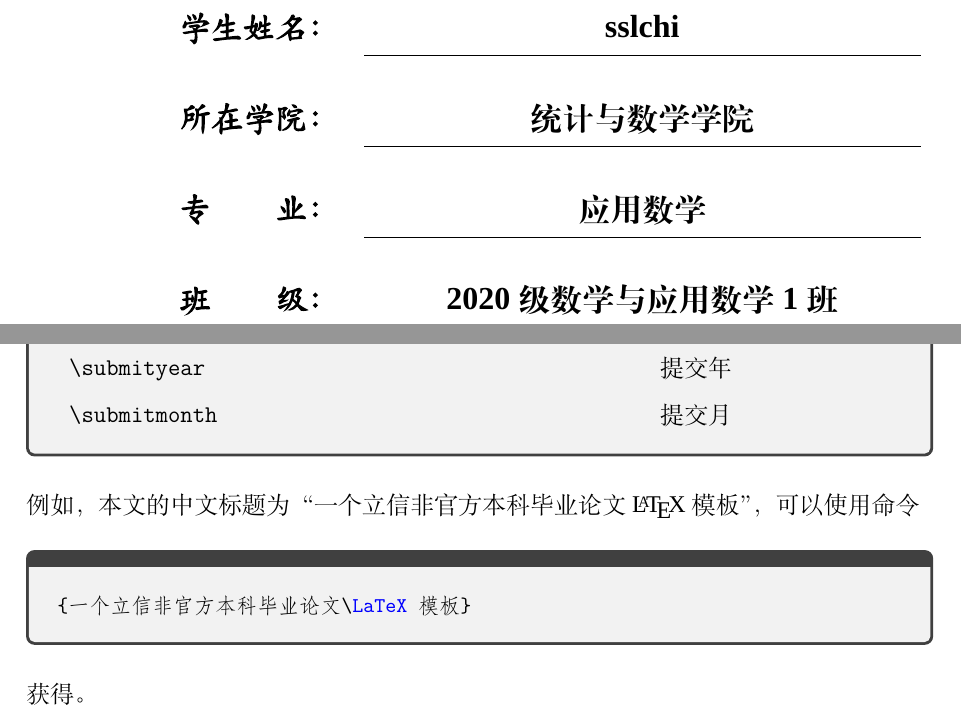
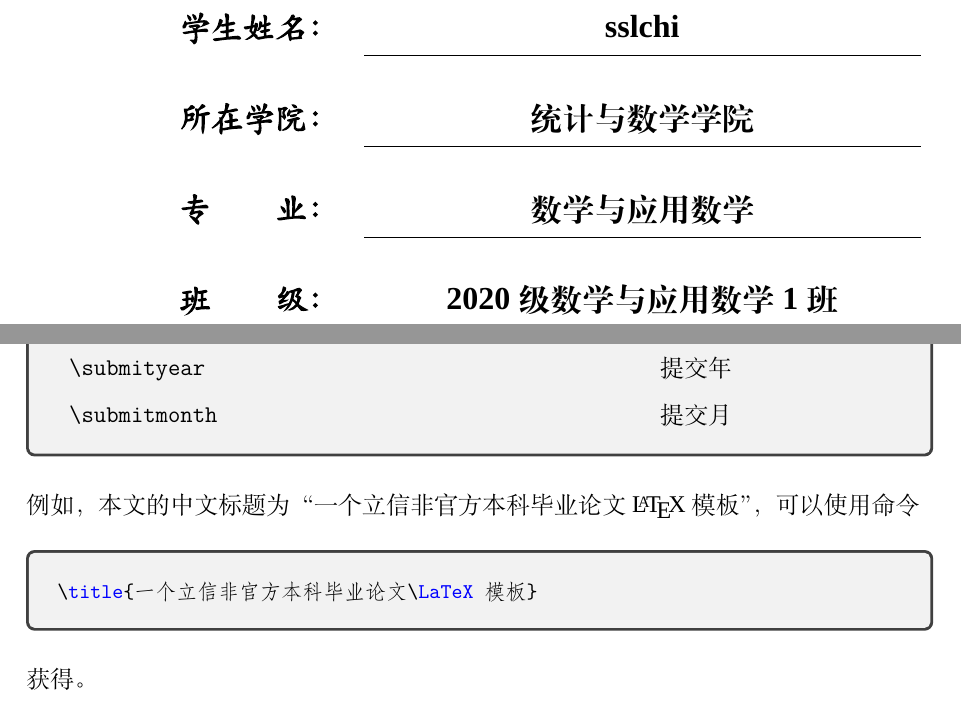
Before and after one commit to sslchi/lixinthesis, a LaTeX thesis (main.tex, which reads chap/introduction.tex): two parts of pages 1 and 8 of 20, joined at a grey line, cut so that both start at the same text. Compiled offline with XeLaTeX; a missing font is replaced by an installed copy or a similar font.

Commit message:
fix info

```diff
--- a/chap/introduction.tex
+++ b/chap/introduction.tex
@@ -68,7 +68,7 @@ This article briefly introduces the usage of the undergraduate  \LaTeX~ thesis t
 \end{tabular}
 \end{mybox}
 \noindent 例如，本文的中文标题为“一个立信非官方本科毕业论文\LaTeX 模板”，可以使用命令
-\begin{listonly}
+\begin{listonly}{}
 \title{一个立信非官方本科毕业论文\LaTeX 模板}
 \end{listonly}
 \noindent 获得。
--- a/main.tex
+++ b/main.tex
@@ -65,7 +65,7 @@
 \IDnumber{20201234}
 \author{sslchi}
 \school{统计与数学学院}
-\major{应用数学}
+\major{数学与应用数学}
 \class{2020级数学与应用数学1班}
 \advisor{指导老师}
 \submityear{\the\year{}}%提交年份
```
Also changed, not shown: main.pdf.
